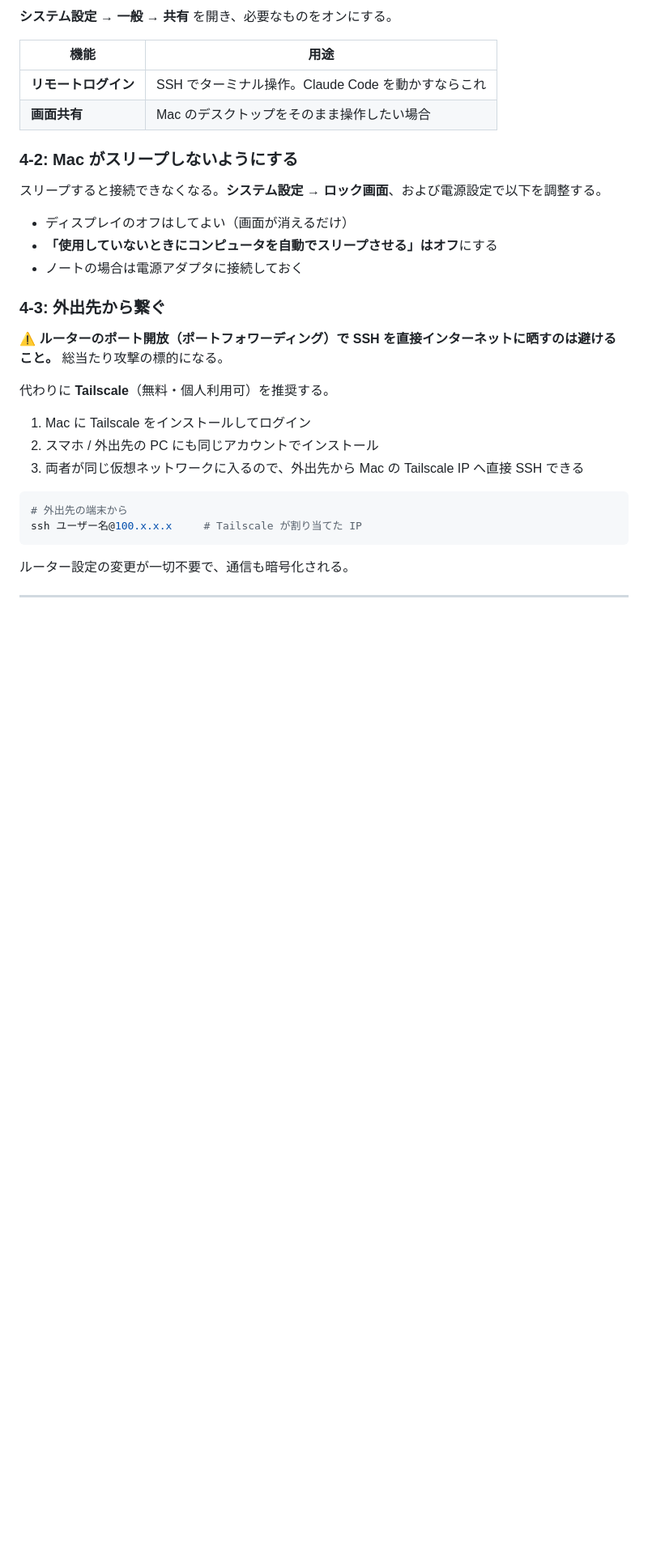
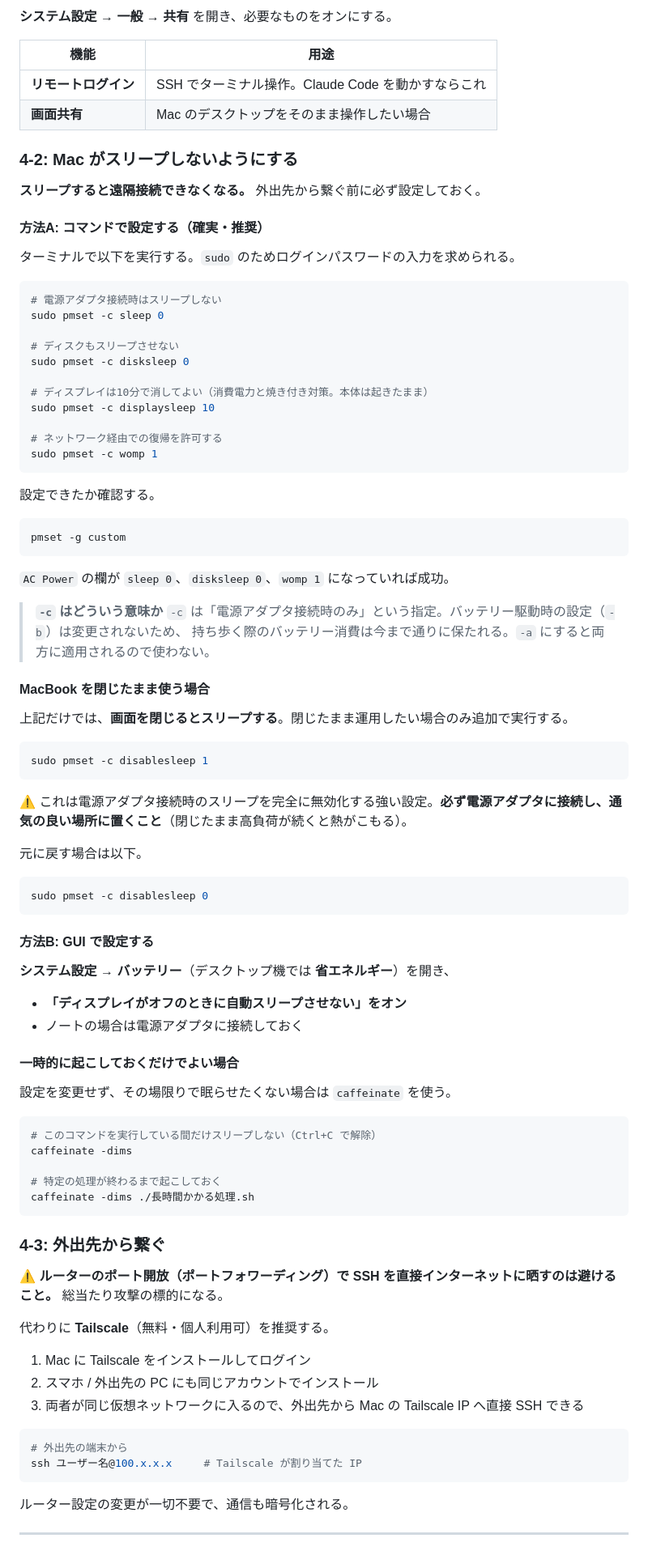
Before and after one commit to mochanwanwan/portfolio, a Markdown page: docs/mac-setup.md, the part around the change. Shown at 81% size. GitHub-like rendering; blank space fills up the shorter version.

Commit message:
Expand sleep prevention section with pmset commands
Adds concrete pmset commands for AC-power sleep settings, clamshell
operation, verification, and caffeinate for one-off cases.

Co-Authored-By: Claude Opus 5 <noreply@anthropic.com>
Claude-Session: https://claude.ai/code/session_01D4mHxUbfFDQs2Zqn2gUePP

````diff
--- a/docs/mac-setup.md
+++ b/docs/mac-setup.md
@@ -127,11 +127,72 @@ git fetch origin
 
 ### 4-2: Mac がスリープしないようにする
 
-スリープすると接続できなくなる。**システム設定 → ロック画面**、および電源設定で以下を調整する。
+**スリープすると遠隔接続できなくなる。** 外出先から繋ぐ前に必ず設定しておく。
 
-- ディスプレイのオフはしてよい（画面が消えるだけ）
-- **「使用していないときにコンピュータを自動でスリープさせる」はオフ**にする
+#### 方法A: コマンドで設定する（確実・推奨）
+
+ターミナルで以下を実行する。`sudo` のためログインパスワードの入力を求められる。
+
+```bash
+# 電源アダプタ接続時はスリープしない
+sudo pmset -c sleep 0
+
+# ディスクもスリープさせない
+sudo pmset -c disksleep 0
+
+# ディスプレイは10分で消してよい（消費電力と焼き付き対策。本体は起きたまま）
+sudo pmset -c displaysleep 10
+
+# ネットワーク経由での復帰を許可する
+sudo pmset -c womp 1
+```
+
+設定できたか確認する。
+
+```bash
+pmset -g custom
+```
+
+`AC Power` の欄が `sleep 0`、`disksleep 0`、`womp 1` になっていれば成功。
+
+> **`-c` はどういう意味か**
+> `-c` は「電源アダプタ接続時のみ」という指定。バッテリー駆動時の設定（`-b`）は変更されないため、
+> 持ち歩く際のバッテリー消費は今まで通りに保たれる。`-a` にすると両方に適用されるので使わない。
+
+#### MacBook を閉じたまま使う場合
+
+上記だけでは、**画面を閉じるとスリープする**。閉じたまま運用したい場合のみ追加で実行する。
+
+```bash
+sudo pmset -c disablesleep 1
+```
+
+⚠️ これは電源アダプタ接続時のスリープを完全に無効化する強い設定。**必ず電源アダプタに接続し、通気の良い場所に置くこと**（閉じたまま高負荷が続くと熱がこもる）。
+
+元に戻す場合は以下。
+
+```bash
+sudo pmset -c disablesleep 0
+```
+
+#### 方法B: GUI で設定する
+
+**システム設定 → バッテリー**（デスクトップ機では **省エネルギー**）を開き、
+
+- **「ディスプレイがオフのときに自動スリープさせない」をオン**
 - ノートの場合は電源アダプタに接続しておく
+
+#### 一時的に起こしておくだけでよい場合
+
+設定を変更せず、その場限りで眠らせたくない場合は `caffeinate` を使う。
+
+```bash
+# このコマンドを実行している間だけスリープしない（Ctrl+C で解除）
+caffeinate -dims
+
+# 特定の処理が終わるまで起こしておく
+caffeinate -dims ./長時間かかる処理.sh
+```
 
 ### 4-3: 外出先から繋ぐ
 
````
